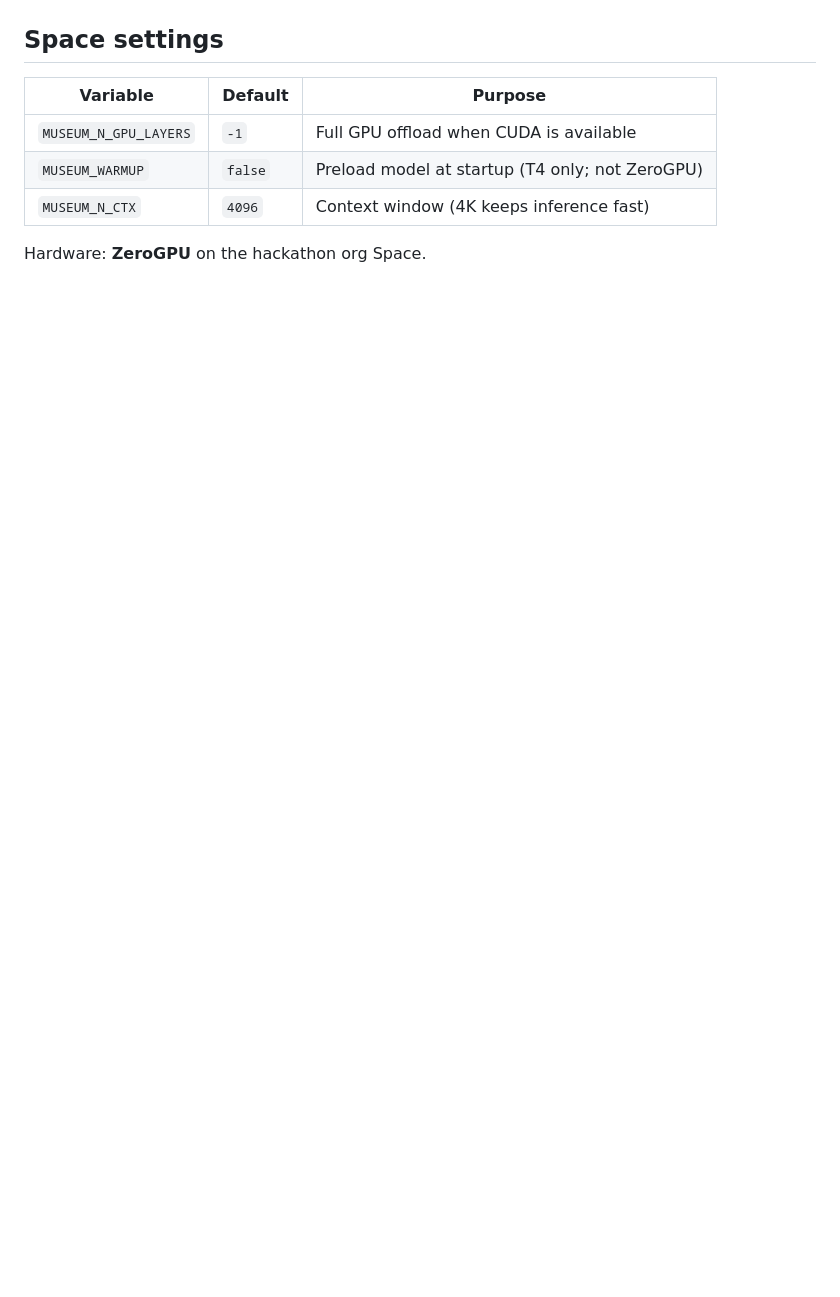
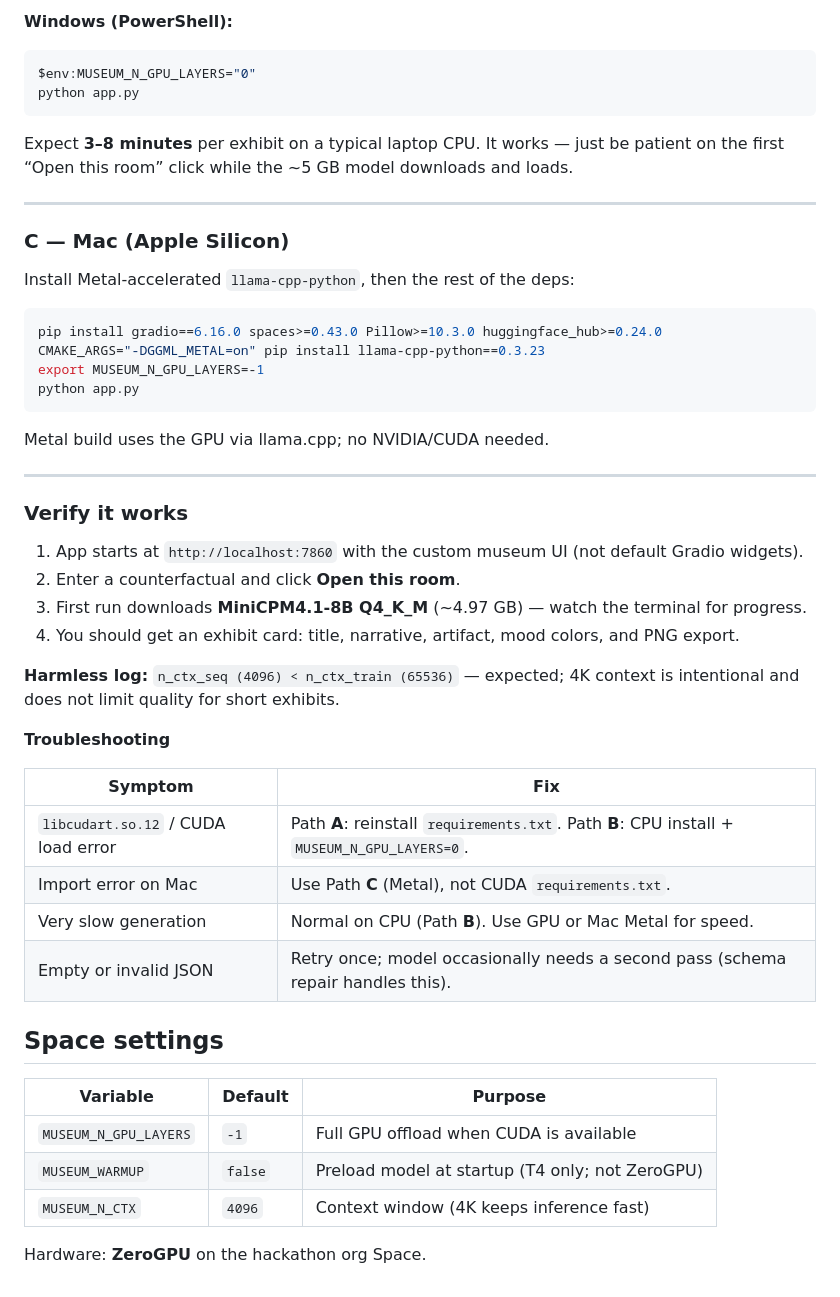
Before and after one commit to Rime504/museum-of-unlived-lives, a Markdown page: README.md, the part around one of its changes. Rendered like a GitHub page; blank space fills up the shorter version.

````diff
--- a/README.md
+++ b/README.md
@@ -105,3 +176,46 @@ Open `http://localhost:7860`. (`spaces` is optional locally — runs on CPU/GPU
+**Windows (PowerShell):**
+
+```powershell
+$env:MUSEUM_N_GPU_LAYERS="0"
+python app.py
+```
+
+Expect **3–8 minutes** per exhibit on a typical laptop CPU. It works — just be patient on the first “Open this room” click while the ~5 GB model downloads and loads.
+
+---
+
+### C — Mac (Apple Silicon)
+
+Install Metal-accelerated `llama-cpp-python`, then the rest of the deps:
+
+```bash
+pip install gradio==6.16.0 spaces>=0.43.0 Pillow>=10.3.0 huggingface_hub>=0.24.0
+CMAKE_ARGS="-DGGML_METAL=on" pip install llama-cpp-python==0.3.23
+export MUSEUM_N_GPU_LAYERS=-1
+python app.py
+```
+
+Metal build uses the GPU via llama.cpp; no NVIDIA/CUDA needed.
+
+---
+
+### Verify it works
+
+1. App starts at `http://localhost:7860` with the custom museum UI (not default Gradio widgets).
+2. Enter a counterfactual and click **Open this room**.
+3. First run downloads **MiniCPM4.1-8B Q4_K_M** (~4.97 GB) — watch the terminal for progress.
+4. You should get an exhibit card: title, narrative, artifact, mood colors, and PNG export.
+
+**Harmless log:** `n_ctx_seq (4096) < n_ctx_train (65536)` — expected; 4K context is intentional and does not limit quality for short exhibits.
+
+**Troubleshooting**
+
+| Symptom | Fix |
+|---------|-----|
+| `libcudart.so.12` / CUDA load error | Path **A**: reinstall `requirements.txt`. Path **B**: CPU install + `MUSEUM_N_GPU_LAYERS=0`. |
+| Import error on Mac | Use Path **C** (Metal), not CUDA `requirements.txt`. |
+| Very slow generation | Normal on CPU (Path **B**). Use GPU or Mac Metal for speed. |
+| Empty or invalid JSON | Retry once; model occasionally needs a second pass (schema repair handles this). |
 
 ## Space settings
 
````
Also changed, not shown: other parts of README.md (+72 -1 lines).
